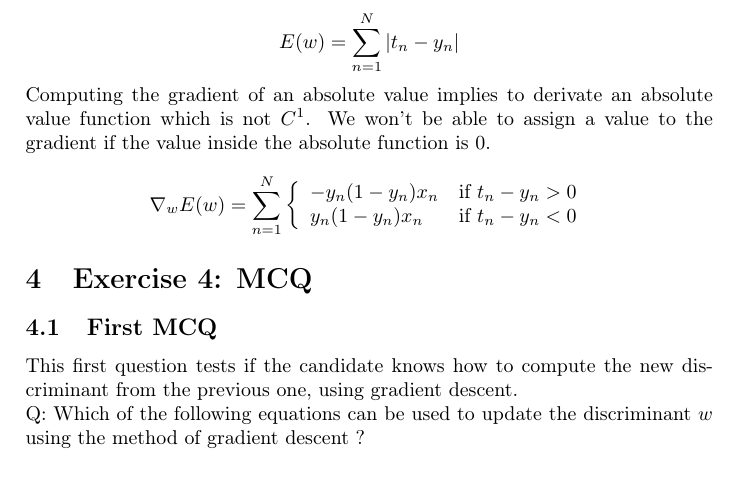
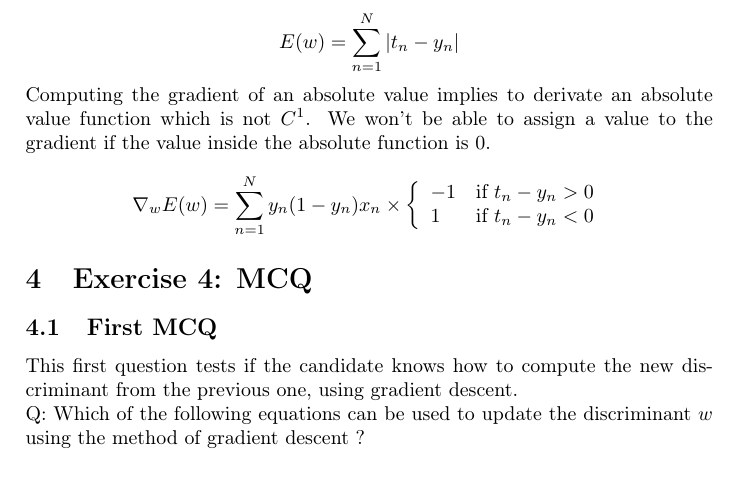
Before and after one commit to thibaultdouzon/Basic-Machine-Learning, a LaTeX document (HW_2/HW_2 Answers.tex): part of page 7 of 8, cut so that both start at the same text. Compiled offline with pdfLaTeX.

Commit message:
TD minor modif: factorisation

```diff
--- a/HW_2/HW_2 Answers.tex
+++ b/HW_2/HW_2 Answers.tex
@@ -185,10 +185,10 @@ Computing the gradient of an absolute value implies to derivate an
 absolute value function which  is not $C^1$. We won't be able to assign
 a value to the gradient if the value inside the absolute function is 0.
 $$
-\nabla_w E(w) = \sum_{n=1}^N \left\{ \begin{array}{ll}
-                    -y_n(1-y_n)x_n & \text{if $t_n-y_n > 0$}
+\nabla_w E(w) = \sum_{n=1}^N y_n(1-y_n)x_n \times \left\{ \begin{array}{ll}
+                    -1 & \text{if $t_n-y_n > 0$}
                 \\
-                    y_n(1-y_n)x_n & \text{if $t_n-y_n < 0$}
+                    1 & \text{if $t_n-y_n < 0$}
                         \end{array}
                 \right.
 $$
```
Also changed, not shown: HW_2/HW_2 Answers.pdf.
